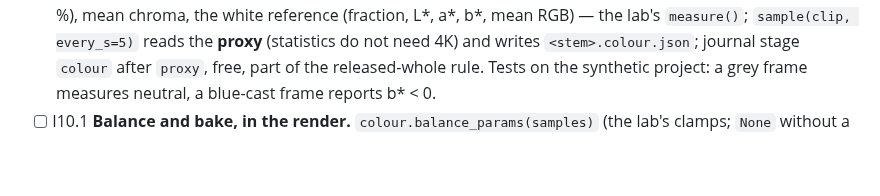
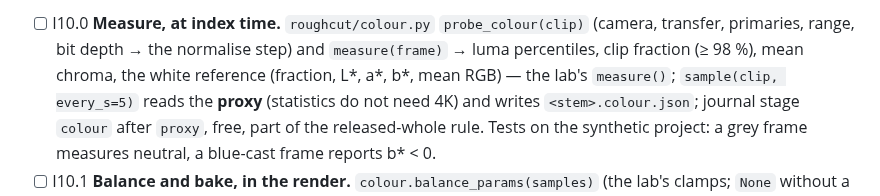
Before and after one commit to swansk/roughcut, a Markdown page: docs/INTAKE.md, the part around one of its changes. GitHub-like rendering; blank space fills up the shorter version.

```diff
--- a/docs/INTAKE.md
+++ b/docs/INTAKE.md
@@ -732,3 +757,4 @@ concession worth making, as an option), GPU filters.
+- [ ] I10.0 **Measure, at index time.** `roughcut/colour.py` `probe_colour(clip)` (camera, transfer, primaries, range, bit depth → the normalise step) and `measure(frame)` → luma
       percentiles, clip fraction (≥ 98 %), mean chroma, the white reference (fraction,
       L\*, a\*, b\*, mean RGB) — the lab's `measure()`; `sample(clip, every_s=5)` reads the
       **proxy** (statistics do not need 4K) and writes `<stem>.colour.json`; journal stage
```
Also changed, not shown: other parts of docs/INTAKE.md (+26 -1 lines), CHANGELOG.md (+5 -0 lines).
